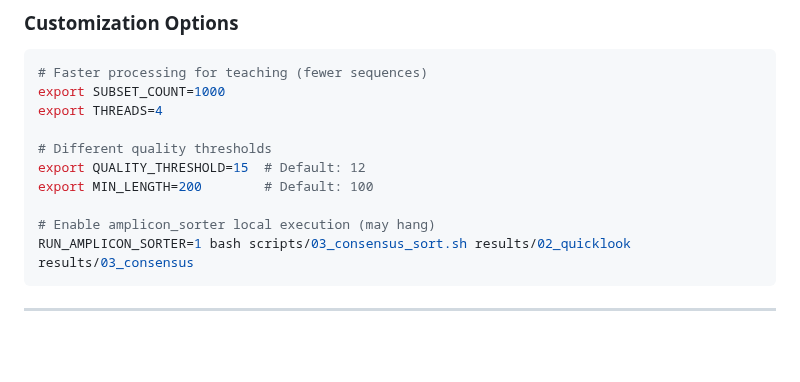
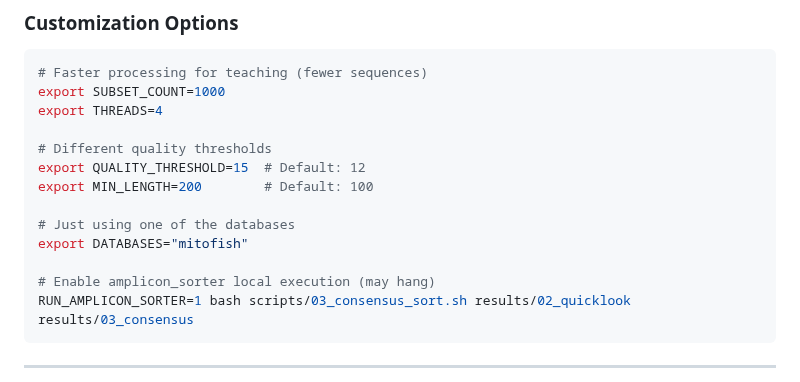
Before and after one commit to piedna/DeCodeDNA, a Markdown page: installation_guide.md, the part around the change. Rendered like a GitHub page; blank space fills up the shorter version.

````diff
--- a/installation_guide.md
+++ b/installation_guide.md
@@ -524,6 +524,9 @@ export THREADS=4
 export QUALITY_THRESHOLD=15  # Default: 12
 export MIN_LENGTH=200        # Default: 100
 
+# Just using one of the databases
+export DATABASES="mitofish"
+
 # Enable amplicon_sorter local execution (may hang)
 RUN_AMPLICON_SORTER=1 bash scripts/03_consensus_sort.sh results/02_quicklook results/03_consensus
 ```
````
